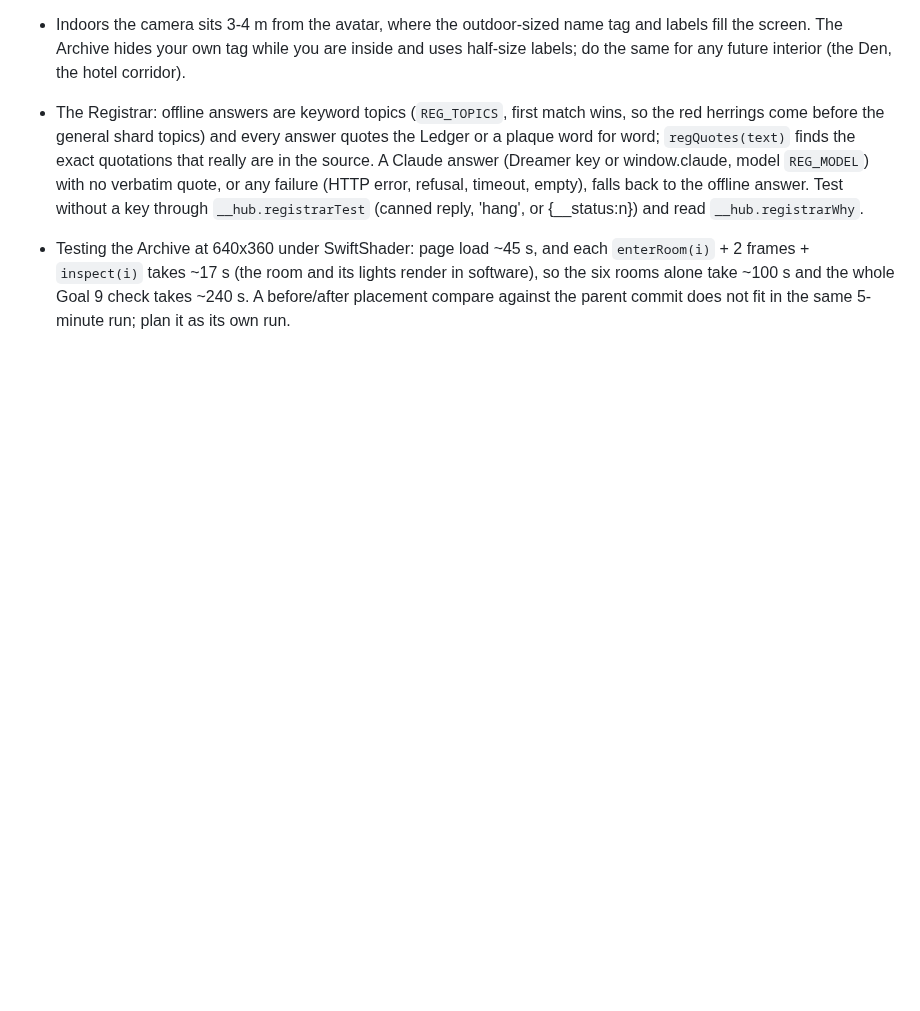
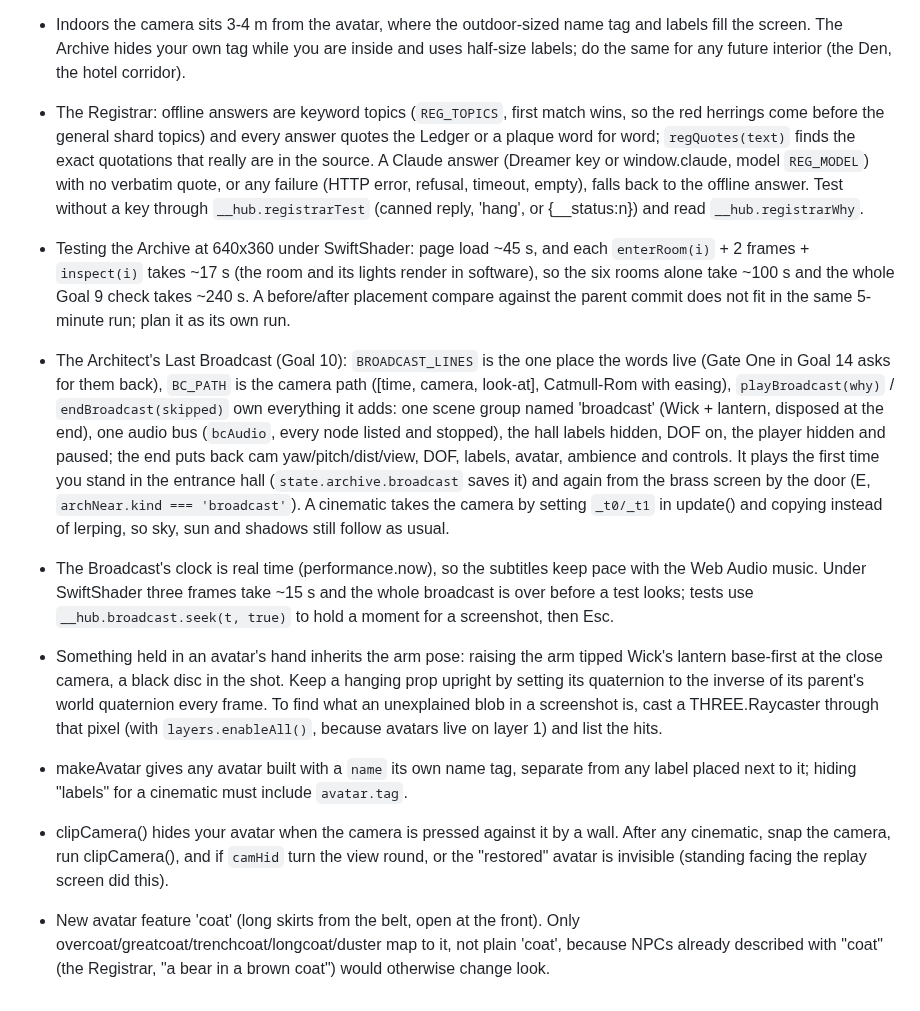
Before and after one commit to OROX247/OROX, a Markdown page: LESSONS.md, the part around the change. Drawn GitHub-style; blank space fills up the shorter version.

Commit message:
Lessons for Goal 10: the Broadcast's structure and real-time clock, holding a moment in tests, hanging props upright, name tags, restoring the camera past clipCamera, the coat feature
Co-Authored-By: Claude Opus 5.5 <noreply@anthropic.com>
Claude-Session: https://claude.ai/code/session_01Mc6Q4rPVHSxVEB53py91B9

```diff
--- a/LESSONS.md
+++ b/LESSONS.md
@@ -95,3 +95,9 @@
 - Indoors the camera sits 3-4 m from the avatar, where the outdoor-sized name tag and labels fill the screen. The Archive hides your own tag while you are inside and uses half-size labels; do the same for any future interior (the Den, the hotel corridor).
 - The Registrar: offline answers are keyword topics (`REG_TOPICS`, first match wins, so the red herrings come before the general shard topics) and every answer quotes the Ledger or a plaque word for word; `regQuotes(text)` finds the exact quotations that really are in the source. A Claude answer (Dreamer key or window.claude, model `REG_MODEL`) with no verbatim quote, or any failure (HTTP error, refusal, timeout, empty), falls back to the offline answer. Test without a key through `__hub.registrarTest` (canned reply, 'hang', or {__status:n}) and read `__hub.registrarWhy`.
 - Testing the Archive at 640x360 under SwiftShader: page load ~45 s, and each `enterRoom(i)` + 2 frames + `inspect(i)` takes ~17 s (the room and its lights render in software), so the six rooms alone take ~100 s and the whole Goal 9 check takes ~240 s. A before/after placement compare against the parent commit does not fit in the same 5-minute run; plan it as its own run.
+- The Architect's Last Broadcast (Goal 10): `BROADCAST_LINES` is the one place the words live (Gate One in Goal 14 asks for them back), `BC_PATH` is the camera path ([time, camera, look-at], Catmull-Rom with easing), `playBroadcast(why)` / `endBroadcast(skipped)` own everything it adds: one scene group named 'broadcast' (Wick + lantern, disposed at the end), one audio bus (`bcAudio`, every node listed and stopped), the hall labels hidden, DOF on, the player hidden and paused; the end puts back cam yaw/pitch/dist/view, DOF, labels, avatar, ambience and controls. It plays the first time you stand in the entrance hall (`state.archive.broadcast` saves it) and again from the brass screen by the door (E, `archNear.kind === 'broadcast'`). A cinematic takes the camera by setting `_t0/_t1` in update() and copying instead of lerping, so sky, sun and shadows still follow as usual.
+- The Broadcast's clock is real time (performance.now), so the subtitles keep pace with the Web Audio music. Under SwiftShader three frames take ~15 s and the whole broadcast is over before a test looks; tests use `__hub.broadcast.seek(t, true)` to hold a moment for a screenshot, then Esc.
+- Something held in an avatar's hand inherits the arm pose: raising the arm tipped Wick's lantern base-first at the close camera, a black disc in the shot. Keep a hanging prop upright by setting its quaternion to the inverse of its parent's world quaternion every frame. To find what an unexplained blob in a screenshot is, cast a THREE.Raycaster through that pixel (with `layers.enableAll()`, because avatars live on layer 1) and list the hits.
+- makeAvatar gives any avatar built with a `name` its own name tag, separate from any label placed next to it; hiding "labels" for a cinematic must include `avatar.tag`.
+- clipCamera() hides your avatar when the camera is pressed against it by a wall. After any cinematic, snap the camera, run clipCamera(), and if `camHid` turn the view round, or the "restored" avatar is invisible (standing facing the replay screen did this).
+- New avatar feature 'coat' (long skirts from the belt, open at the front). Only overcoat/greatcoat/trenchcoat/longcoat/duster map to it, not plain 'coat', because NPCs already described with "coat" (the Registrar, "a bear in a brown coat") would otherwise change look.
```
